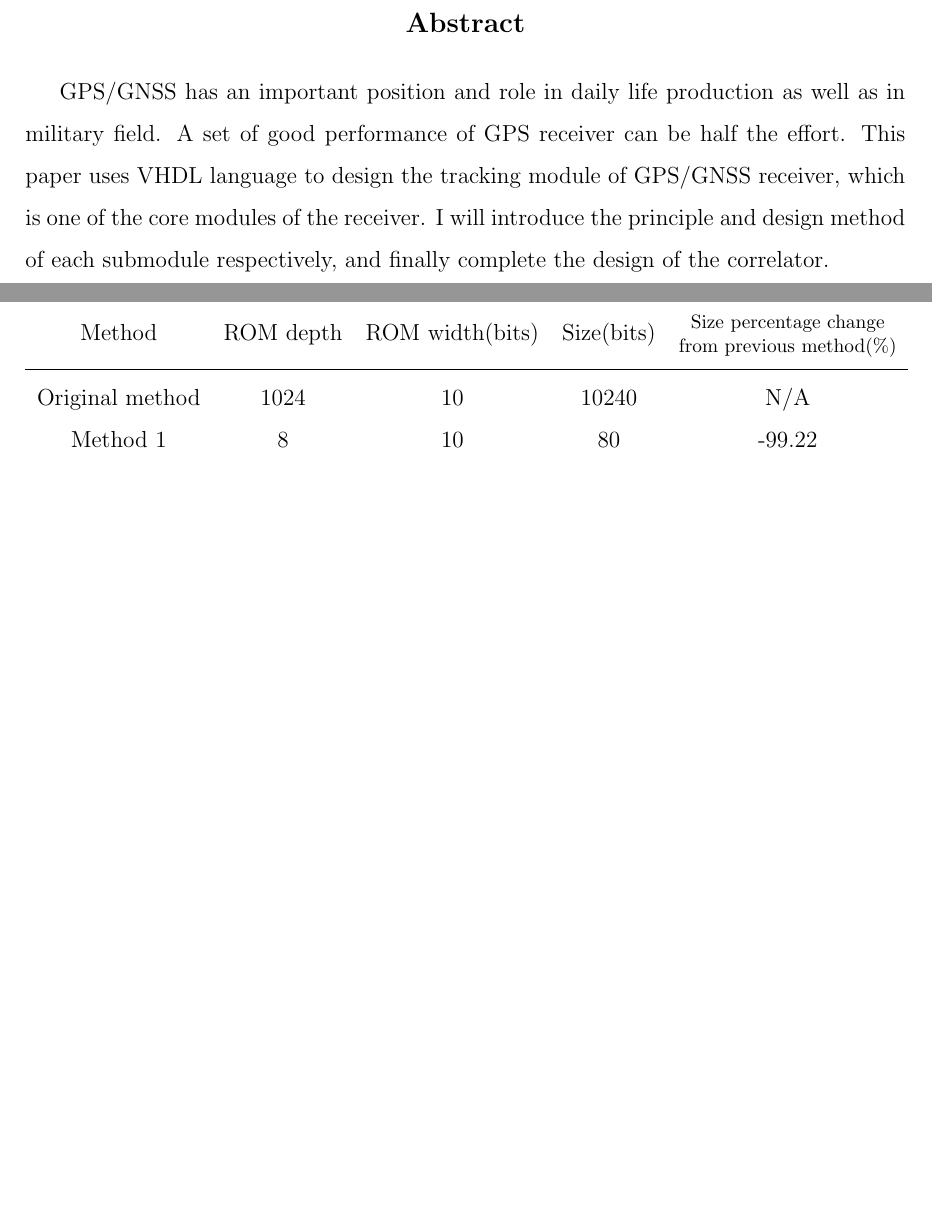
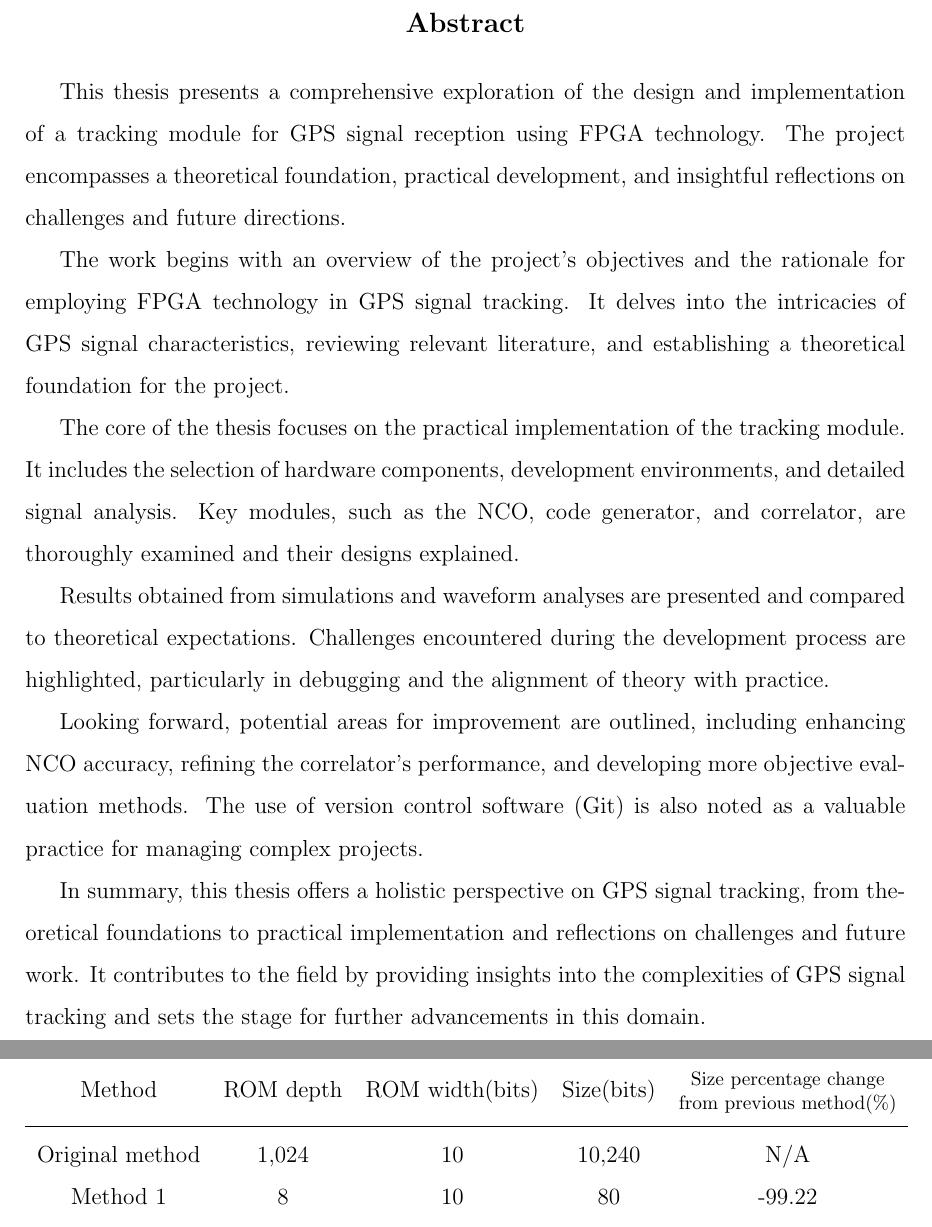
Before and after one commit to BenjiaH/MSc-Project, a LaTeX thesis (Final dissertation/thesis.tex, which reads Final dissertation/abstract/abstract.tex, Final dissertation/body/methodology.tex): two parts of pages 3 and 36 of 66, joined at a grey line, cut so that both start at the same text, the shorter picture padded with empty space. Compiled offline with pdfLaTeX.

Commit message:
Update abstract

```diff
--- a/Final dissertation/abstract/abstract.tex
+++ b/Final dissertation/abstract/abstract.tex
@@ -5,6 +5,18 @@
 
 \begin{abstract}
 
-GPS/GNSS has an important position and role in daily life production as well as in military field. A set of good performance of GPS receiver can be half the effort. This paper uses VHDL language to design the tracking module of GPS/GNSS receiver, which is one of the core modules of the receiver. I will introduce the principle and design method of each submodule respectively, and finally complete the design of the correlator.
+% GPS/GNSS has an important position and role in daily life production as well as in military field. A set of good performance of GPS receiver can be half the effort. This paper uses VHDL language to design the tracking module of GPS/GNSS receiver, which is one of the core modules of the receiver. I will introduce the principle and design method of each submodule respectively, and finally complete the design of the correlator.
+
+This thesis presents a comprehensive exploration of the design and implementation of a tracking module for GPS signal reception using FPGA technology. The project encompasses a theoretical foundation, practical development, and insightful reflections on challenges and future directions.
+
+The work begins with an overview of the project's objectives and the rationale for employing FPGA technology in GPS signal tracking. It delves into the intricacies of GPS signal characteristics, reviewing relevant literature, and establishing a theoretical foundation for the project.
+
+The core of the thesis focuses on the practical implementation of the tracking module. It includes the selection of hardware components, development environments, and detailed signal analysis. Key modules, such as the NCO, code generator, and correlator, are thoroughly examined and their designs explained.
+
+Results obtained from simulations and waveform analyses are presented and compared to theoretical expectations. Challenges encountered during the development process are highlighted, particularly in debugging and the alignment of theory with practice.
+
+Looking forward, potential areas for improvement are outlined, including enhancing NCO accuracy, refining the correlator's performance, and developing more objective evaluation methods. The use of version control software (Git) is also noted as a valuable practice for managing complex projects.
+
+In summary, this thesis offers a holistic perspective on GPS signal tracking, from theoretical foundations to practical implementation and reflections on challenges and future work. It contributes to the field by providing insights into the complexities of GPS signal tracking and sets the stage for further advancements in this domain.
 
 \end{abstract}
--- a/Final dissertation/body/methodology.tex
+++ b/Final dissertation/body/methodology.tex
@@ -88,7 +88,7 @@ In fact, the first interval is $0\sim127$, i.e. $00\ 0000\ 0000_{(2)}\sim00\  01
     \toprule
     Method & ROM depth & ROM width(bits) & Size(bits) & \thead{Size percentage change\\from previous method(\%)} \\
     \midrule
-    Original method & 1024 & 10 & 10240 & N/A \\
+    Original method & \num{1024} & 10 & \num{10240} & N/A \\
     Method 1 & 8 & 10 & 80 & -99.22 \\
     Method 2 & 8 & 3 & 24 & -70 \\
     \bottomrule
```
Also changed, not shown: Final dissertation/thesis.tex (+1 -1 lines).
